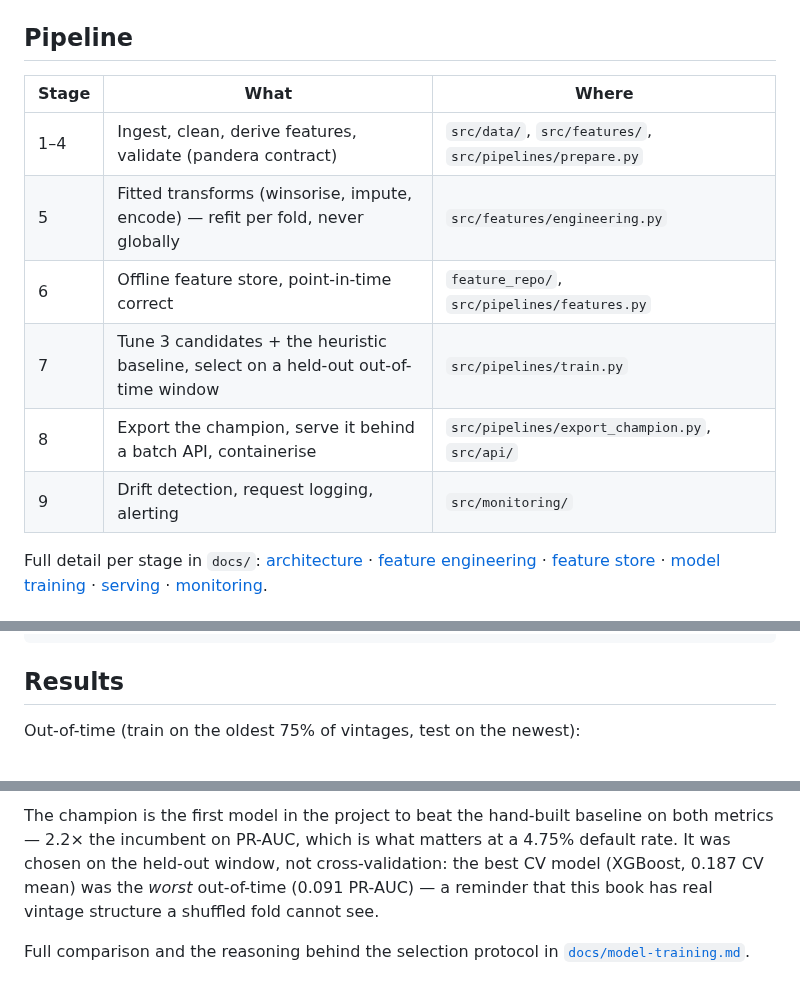
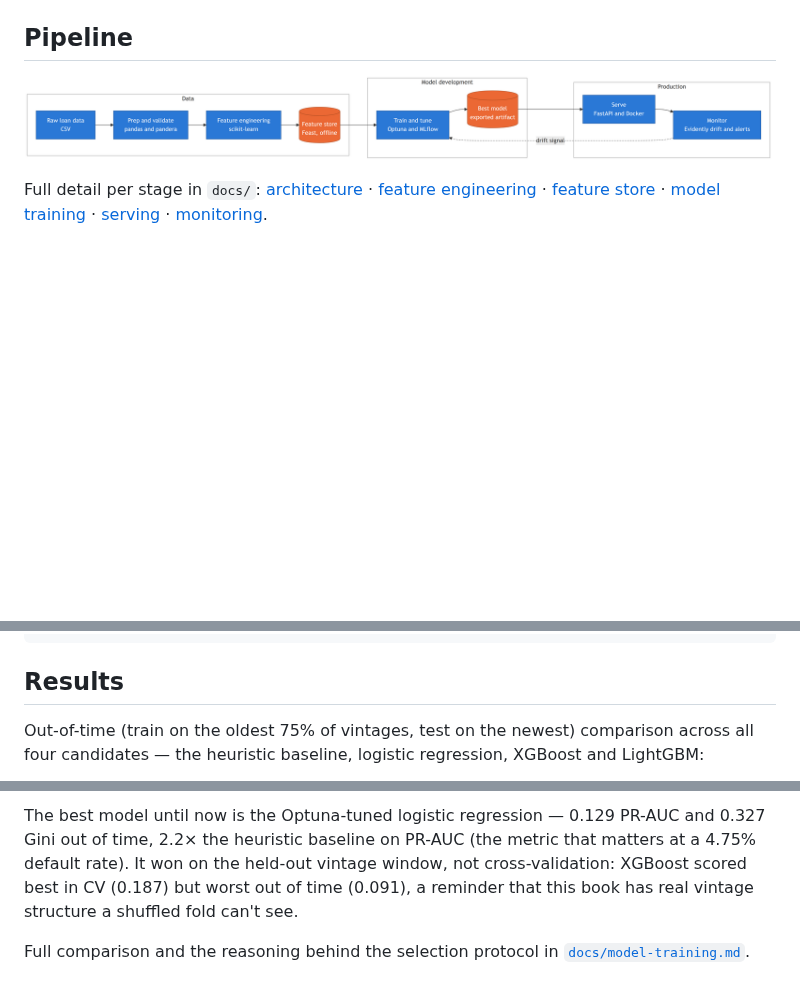
Before and after one commit to rosvend/MLOps, a Markdown page: README.md, 3 parts joined by grey strips. GitHub-like rendering; pictures changed too: docs/plots/pipeline_diagram.png (added); blank space fills up the shorter version.

Commit message:
docs: pipeline diagram and results plots in README
Replace the Pipeline section's stage table with an end-to-end diagram
(built via the draw.io MCP as Mermaid, two colors: blue for pipeline
stages, orange for stores/artifacts), and the Results section's single
table with the model-comparison plots already generated for
docs/model-training.md.

```diff
--- a/README.md
+++ b/README.md
@@ -12,14 +12,7 @@ Evidently AI (drift) · Hydra + pydantic (config, everywhere) · uv (dependency
 
 ## Pipeline
 
-| Stage | What | Where |
-| --- | --- | --- |
-| 1–4 | Ingest, clean, derive features, validate (pandera contract) | `src/data/`, `src/features/`, `src/pipelines/prepare.py` |
-| 5 | Fitted transforms (winsorise, impute, encode) — refit per fold, never globally | `src/features/engineering.py` |
-| 6 | Offline feature store, point-in-time correct | `feature_repo/`, `src/pipelines/features.py` |
-| 7 | Tune 3 candidates + the heuristic baseline, select on a held-out out-of-time window | `src/pipelines/train.py` |
-| 8 | Export the champion, serve it behind a batch API, containerise | `src/pipelines/export_champion.py`, `src/api/` |
-| 9 | Drift detection, request logging, alerting | `src/monitoring/` |
+![Pipeline: raw loan data flows through prep/validation, feature engineering and an offline Feast feature store, into Optuna/MLflow training that exports the best model, which is served behind a FastAPI batch API and watched by Evidently-based drift monitoring that signals back into training.](docs/plots/pipeline_diagram.png)
 
 Full detail per stage in `docs/`: [architecture](docs/architecture.md) ·
 [feature engineering](docs/feature-engineering.md) · [feature store](docs/feature-store.md) ·
@@ -47,5 +40,6 @@ curl -X POST localhost:8000/predict/batch -H 'Content-Type: application/json' -d
 
 ## Results
 
-Out-of-time (train on the oldest 75% of vintages, test on the newest):
+Out-of-time (train on the oldest 75% of vintages, test on the newest) comparison across all
+four candidates — the heuristic baseline, logistic regression, XGBoost and LightGBM:
 
@@ -56,9 +52,9 @@ Out-of-time (train on the oldest 75% of vintages, test on the newest):
 
-The champion is the first model in the project to beat the hand-built baseline on both
-metrics — 2.2× the incumbent on PR-AUC, which is what matters at a 4.75% default rate. It
-was chosen on the held-out window, not cross-validation: the best CV model (XGBoost,
-0.187 CV mean) was the *worst* out-of-time (0.091 PR-AUC) — a reminder that this book has
-real vintage structure a shuffled fold cannot see.
+The best model until now is the Optuna-tuned logistic regression — 0.129 PR-AUC and 0.327
+Gini out of time, 2.2× the heuristic baseline on PR-AUC (the metric that matters at a 4.75%
+default rate). It won on the held-out vintage window, not cross-validation: XGBoost scored
+best in CV (0.187) but worst out of time (0.091), a reminder that this book has real vintage
+structure a shuffled fold can't see.
 
 Full comparison and the reasoning behind the selection protocol in
 [`docs/model-training.md`](docs/model-training.md).
```
Also changed, not shown: other parts of README.md (+6 -4 lines).
